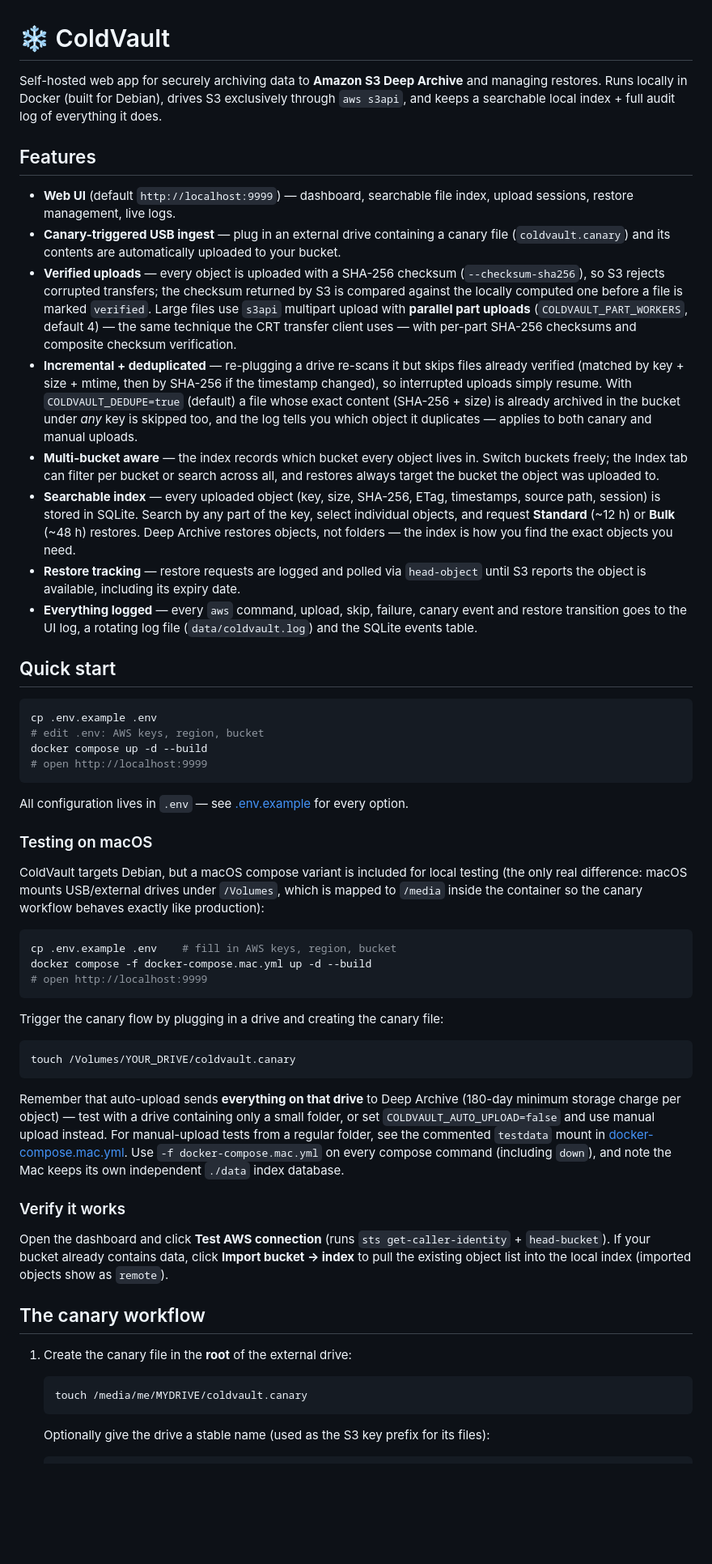
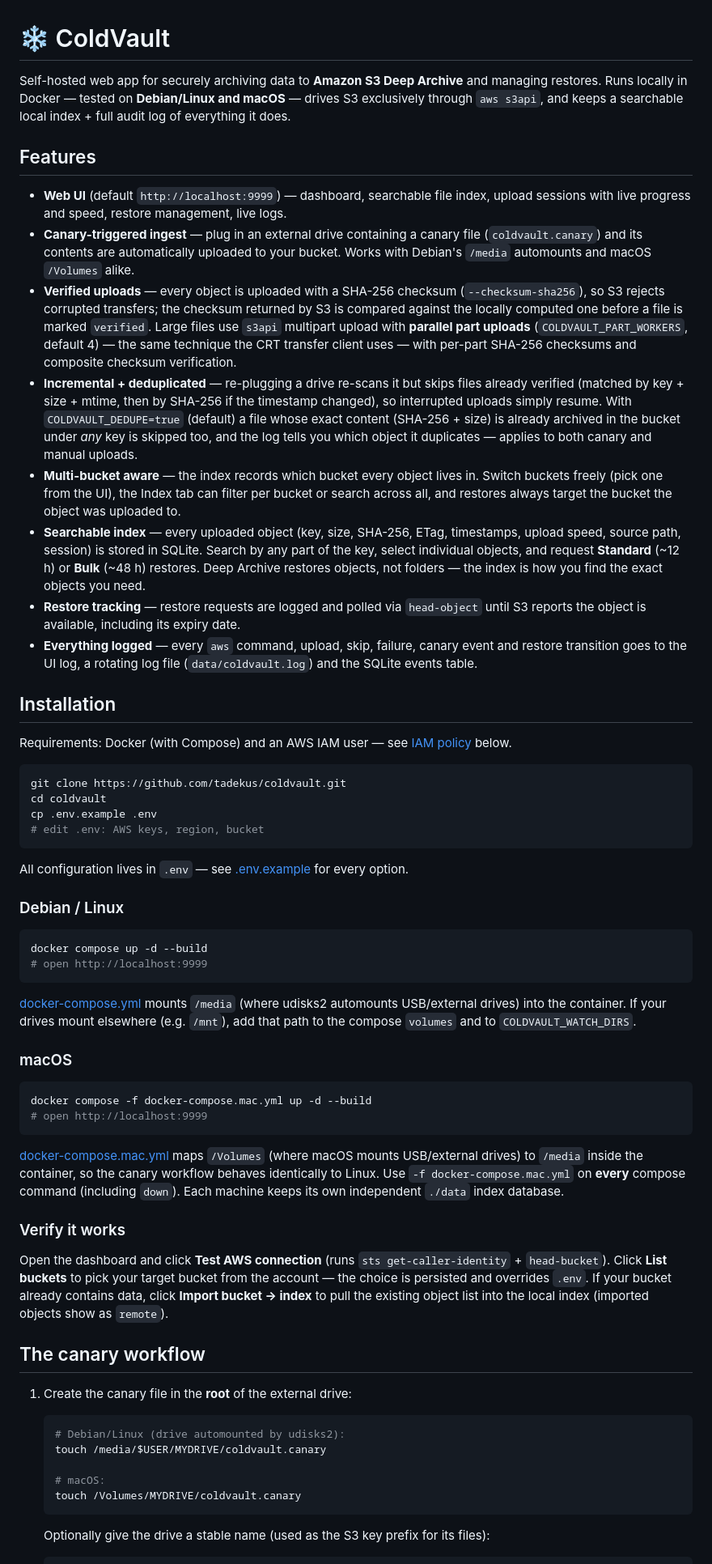
Before and after one commit to tadekus/coldvault, a Markdown page: README.md, the part around one of its changes. Shown at 81% size. Drawn GitHub-style; blank space fills up the shorter version.

Commit message:
README: make macOS a first-class platform throughout
Co-Authored-By: Claude Fable 5 <noreply@anthropic.com>

````diff
--- a/README.md
+++ b/README.md
@@ -1,15 +1,17 @@
 # ❄ ColdVault
 
 Self-hosted web app for securely archiving data to **Amazon S3 Deep Archive** and managing
-restores. Runs locally in Docker (built for Debian), drives S3 exclusively through
-`aws s3api`, and keeps a searchable local index + full audit log of everything it does.
+restores. Runs locally in Docker — tested on **Debian/Linux and macOS** — drives S3
+exclusively through `aws s3api`, and keeps a searchable local index + full audit log of
+everything it does.
 
 ## Features
 
 - **Web UI** (default `http://localhost:9999`) — dashboard, searchable file index,
-  upload sessions, restore management, live logs.
-- **Canary-triggered USB ingest** — plug in an external drive containing a canary file
+  upload sessions with live progress and speed, restore management, live logs.
+- **Canary-triggered ingest** — plug in an external drive containing a canary file
   (`coldvault.canary`) and its contents are automatically uploaded to your bucket.
+  Works with Debian's `/media` automounts and macOS `/Volumes` alike.
 - **Verified uploads** — every object is uploaded with a SHA-256 checksum
   (`--checksum-sha256`), so S3 rejects corrupted transfers; the checksum returned by S3 is
   compared against the locally computed one before a file is marked `verified`.
@@ -23,69 +25,73 @@ restores. Runs locally in Docker (built for Debian), drives S3 exclusively throu
   bucket under *any* key is skipped too, and the log tells you which object it
   duplicates — applies to both canary and manual uploads.
 - **Multi-bucket aware** — the index records which bucket every object lives in.
-  Switch buckets freely; the Index tab can filter per bucket or search across all,
-  and restores always target the bucket the object was uploaded to.
+  Switch buckets freely (pick one from the UI), the Index tab can filter per bucket or
+  search across all, and restores always target the bucket the object was uploaded to.
 - **Searchable index** — every uploaded object (key, size, SHA-256, ETag, timestamps,
-  source path, session) is stored in SQLite. Search by any part of the key, select
-  individual objects, and request **Standard** (~12 h) or **Bulk** (~48 h) restores.
-  Deep Archive restores objects, not folders — the index is how you find the exact
-  objects you need.
+  upload speed, source path, session) is stored in SQLite. Search by any part of the
+  key, select individual objects, and request **Standard** (~12 h) or **Bulk** (~48 h)
+  restores. Deep Archive restores objects, not folders — the index is how you find the
+  exact objects you need.
 - **Restore tracking** — restore requests are logged and polled via `head-object` until
   S3 reports the object is available, including its expiry date.
 - **Everything logged** — every `aws` command, upload, skip, failure, canary event and
   restore transition goes to the UI log, a rotating log file (`data/coldvault.log`) and
   the SQLite events table.
 
-## Quick start
+## Installation
+
+Requirements: Docker (with Compose) and an AWS IAM user — see [IAM policy](#notes) below.
 
 ```bash
+git clone https://github.com/tadekus/coldvault.git
+cd coldvault
 cp .env.example .env
 # edit .env: AWS keys, region, bucket
+```
+
+All configuration lives in `.env` — see [.env.example](.env.example) for every option.
+
+### Debian / Linux
+
+```bash
 docker compose up -d --build
 # open http://localhost:9999
 ```
 
-All configuration lives in `.env` — see [.env.example](.env.example) for every option.
+[docker-compose.yml](docker-compose.yml) mounts `/media` (where udisks2 automounts
+USB/external drives) into the container. If your drives mount elsewhere (e.g. `/mnt`),
+add that path to the compose `volumes` and to `COLDVAULT_WATCH_DIRS`.
 
-### Testing on macOS
-
-ColdVault targets Debian, but a macOS compose variant is included for local testing
-(the only real difference: macOS mounts USB/external drives under `/Volumes`, which
-is mapped to `/media` inside the container so the canary workflow behaves exactly
-like production):
+### macOS
 
 ```bash
-cp .env.example .env    # fill in AWS keys, region, bucket
 docker compose -f docker-compose.mac.yml up -d --build
 # open http://localhost:9999
 ```
 
-Trigger the canary flow by plugging in a drive and creating the canary file:
-
-```bash
-touch /Volumes/YOUR_DRIVE/coldvault.canary
-```
-
-Remember that auto-upload sends **everything on that drive** to Deep Archive
-(180-day minimum storage charge per object) — test with a drive containing only a
-small folder, or set `COLDVAULT_AUTO_UPLOAD=false` and use manual upload instead.
-For manual-upload tests from a regular folder, see the commented `testdata` mount
-in [docker-compose.mac.yml](docker-compose.mac.yml). Use `-f docker-compose.mac.yml`
-on every compose command (including `down`), and note the Mac keeps its own
-independent `./data` index database.
+[docker-compose.mac.yml](docker-compose.mac.yml) maps `/Volumes` (where macOS mounts
+USB/external drives) to `/media` inside the container, so the canary workflow behaves
+identically to Linux. Use `-f docker-compose.mac.yml` on **every** compose command
+(including `down`). Each machine keeps its own independent `./data` index database.
 
 ### Verify it works
 
 Open the dashboard and click **Test AWS connection** (runs `sts get-caller-identity` +
-`head-bucket`). If your bucket already contains data, click **Import bucket → index** to
-pull the existing object list into the local index (imported objects show as `remote`).
+`head-bucket`). Click **List buckets** to pick your target bucket from the account —
+the choice is persisted and overrides `.env`. If your bucket already contains data,
+click **Import bucket → index** to pull the existing object list into the local index
+(imported objects show as `remote`).
 
 ## The canary workflow
 
 1. Create the canary file in the **root** of the external drive:
 
    ```bash
-   touch /media/me/MYDRIVE/coldvault.canary
+   # Debian/Linux (drive automounted by udisks2):
+   touch /media/$USER/MYDRIVE/coldvault.canary
+
+   # macOS:
+   touch /Volumes/MYDRIVE/coldvault.canary
    ```
 
    Optionally give the drive a stable name (used as the S3 key prefix for its files):
````
Also changed, not shown: other parts of README.md (+62 -18 lines).
